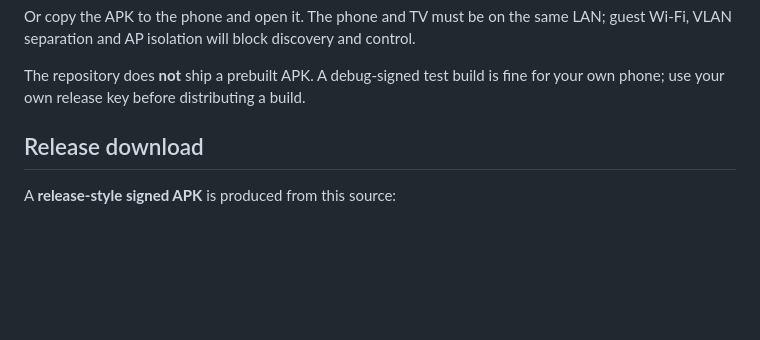
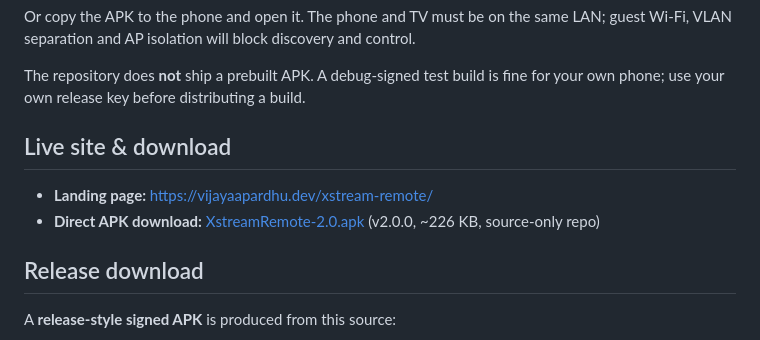
Before and after one commit to Vijayapardhu/xstream-remote, a Markdown page: README.md, the part around the change. GitHub-like rendering; blank space fills up the shorter version.

Commit message:
docs: add live site + direct download links (v2.0.0)

```diff
--- a/README.md
+++ b/README.md
@@ -66,6 +66,11 @@ control.
 
 The repository does **not** ship a prebuilt APK. A debug-signed test build is
 fine for your own phone; use your own release key before distributing a build.
+
+## Live site & download
+
+- **Landing page:** [https://vijayaapardhu.dev/xstream-remote/](https://vijayaapardhu.dev/xstream-remote/)
+- **Direct APK download:** [XstreamRemote-2.0.apk](https://github.com/Vijayapardhu/xstream-remote/releases/download/v2.0.0/XstreamRemote-2.0.apk) (v2.0.0, ~226 KB, source-only repo)
 
 ## Release download
 
```
